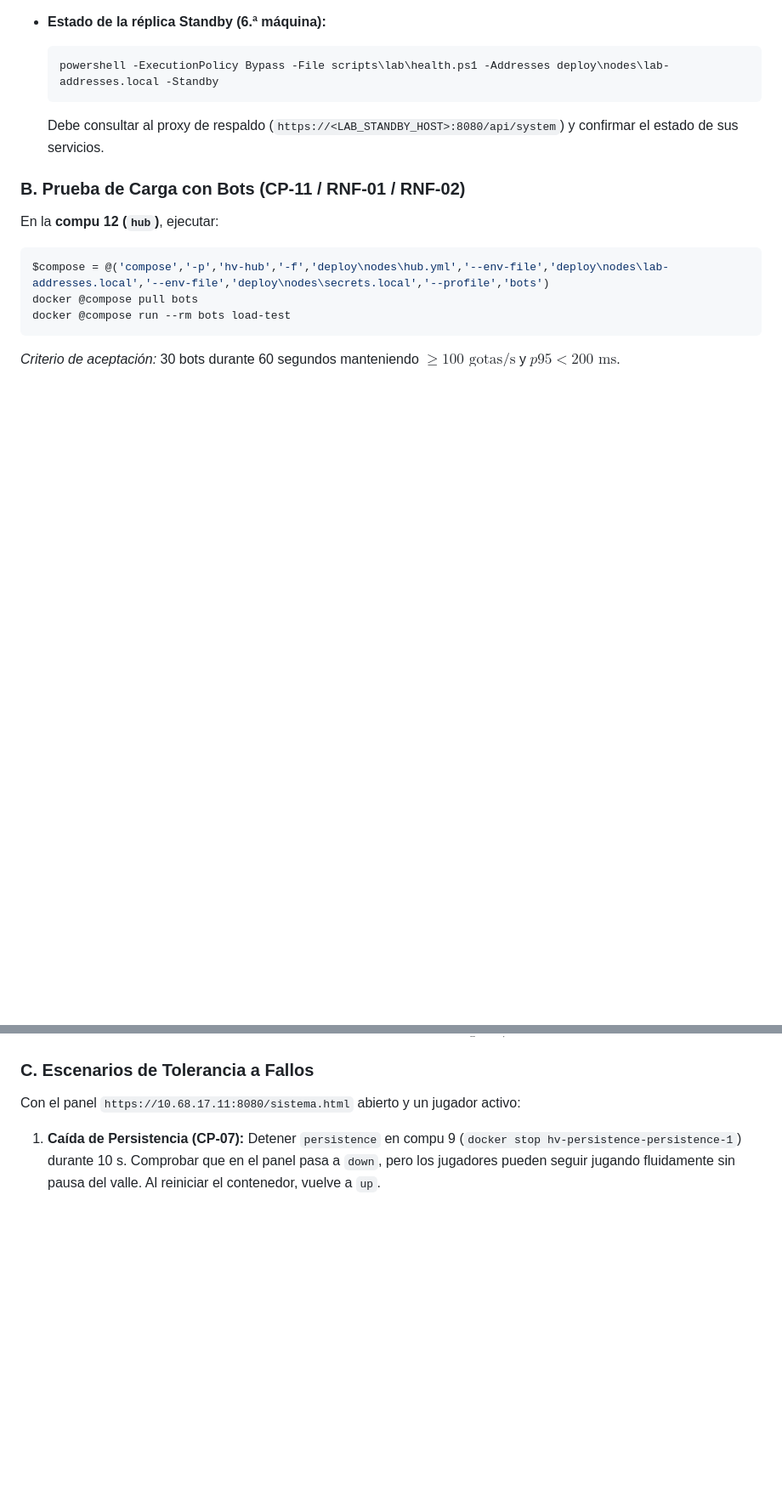
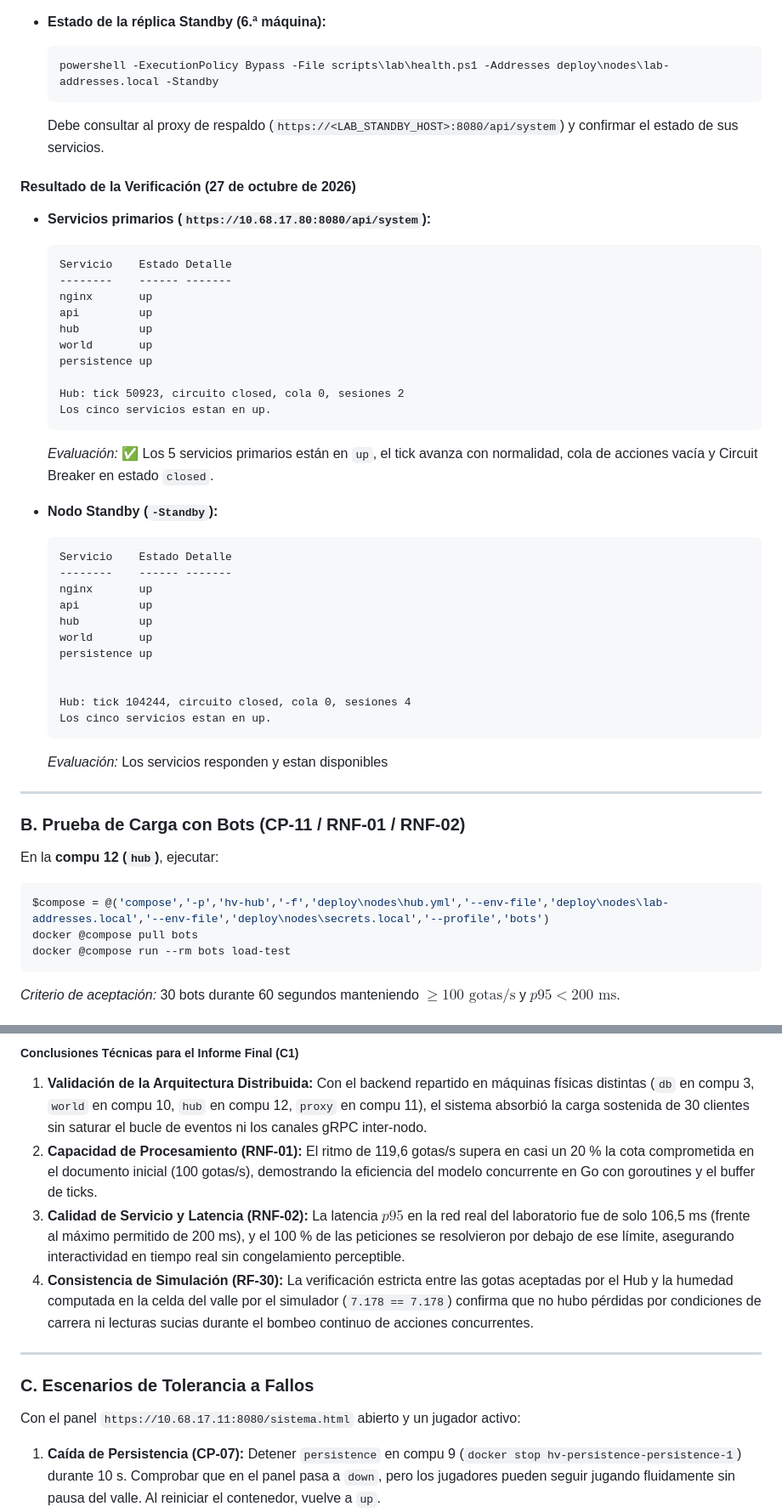
Before and after one commit to iadev2005/hydrovalley, a Markdown page: docs/registro-despliegue-laboratorio.md, 2 parts joined by grey strips. Shown at 85% size. Drawn GitHub-style; blank space fills up the shorter version.

````diff
--- a/docs/registro-despliegue-laboratorio.md
+++ b/docs/registro-despliegue-laboratorio.md
@@ -182,6 +182,40 @@ Desde cualquier máquina:
   ```
   Debe consultar al proxy de respaldo (`https://<LAB_STANDBY_HOST>:8080/api/system`) y confirmar el estado de sus servicios.
 
+#### Resultado de la Verificación (27 de octubre de 2026)
+- **Servicios primarios (`https://10.68.17.80:8080/api/system`):**
+  ```text
+  Servicio    Estado Detalle
+  --------    ------ -------
+  nginx       up
+  api         up
+  hub         up
+  world       up
+  persistence up
+
+  Hub: tick 50923, circuito closed, cola 0, sesiones 2
+  Los cinco servicios estan en up.
+  ```
+  *Evaluación:* ✅ Los 5 servicios primarios están en `up`, el tick avanza con normalidad, cola de acciones vacía y Circuit Breaker en estado `closed`.
+
+- **Nodo Standby (`-Standby`):**
+  ```text
+  Servicio    Estado Detalle
+  --------    ------ -------
+  nginx       up
+  api         up
+  hub         up
+  world       up
+  persistence up
+
+
+  Hub: tick 104244, circuito closed, cola 0, sesiones 4
+  Los cinco servicios estan en up.
+  ```
+  *Evaluación:* Los servicios responden y estan disponibles
+
+---
+
 ### B. Prueba de Carga con Bots (CP-11 / RNF-01 / RNF-02)
 En la **compu 12 (`hub`)**, ejecutar:
 ```powershell
@@ -193,3 +272,10 @@ docker @compose run --rm bots load-test
+##### Conclusiones Técnicas para el Informe Final (C1)
+1. **Validación de la Arquitectura Distribuida:** Con el backend repartido en máquinas físicas distintas (`db` en compu 3, `world` en compu 10, `hub` en compu 12, `proxy` en compu 11), el sistema absorbió la carga sostenida de 30 clientes sin saturar el bucle de eventos ni los canales gRPC inter-nodo.
+2. **Capacidad de Procesamiento (RNF-01):** El ritmo de 119,6 gotas/s supera en casi un 20 % la cota comprometida en el documento inicial (100 gotas/s), demostrando la eficiencia del modelo concurrente en Go con goroutines y el buffer de ticks.
+3. **Calidad de Servicio y Latencia (RNF-02):** La latencia $p95$ en la red real del laboratorio fue de solo 106,5 ms (frente al máximo permitido de 200 ms), y el 100 % de las peticiones se resolvieron por debajo de ese límite, asegurando interactividad en tiempo real sin congelamiento perceptible.
+4. **Consistencia de Simulación (RF-30):** La verificación estricta entre las gotas aceptadas por el Hub y la humedad computada en la celda del valle por el simulador (`7.178 == 7.178`) confirma que no hubo pérdidas por condiciones de carrera ni lecturas sucias durante el bombeo continuo de acciones concurrentes.
+
+---
 
 ### C. Escenarios de Tolerancia a Fallos
 Con el panel `https://10.68.17.11:8080/sistema.html` abierto y un jugador activo:
````
Also changed, not shown: other parts of docs/registro-despliegue-laboratorio.md (+47 -2 lines).
